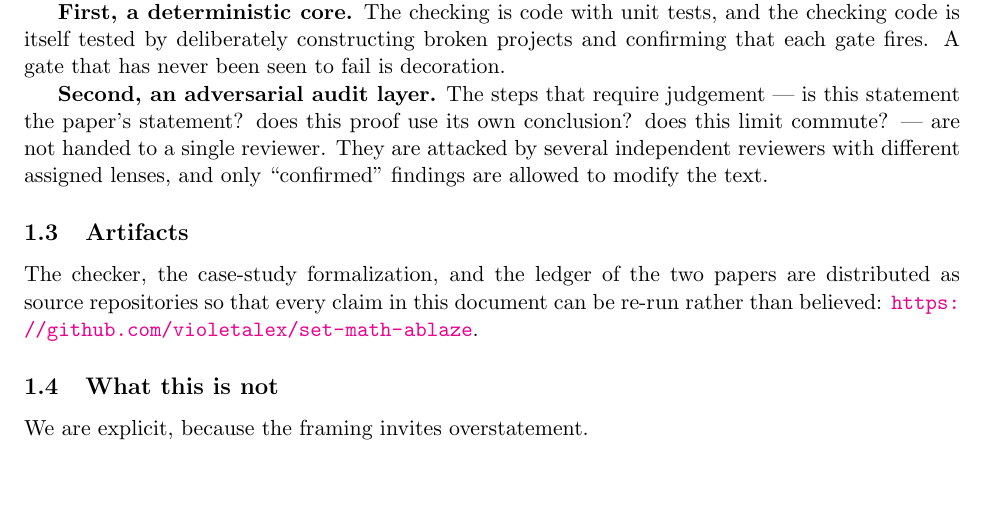
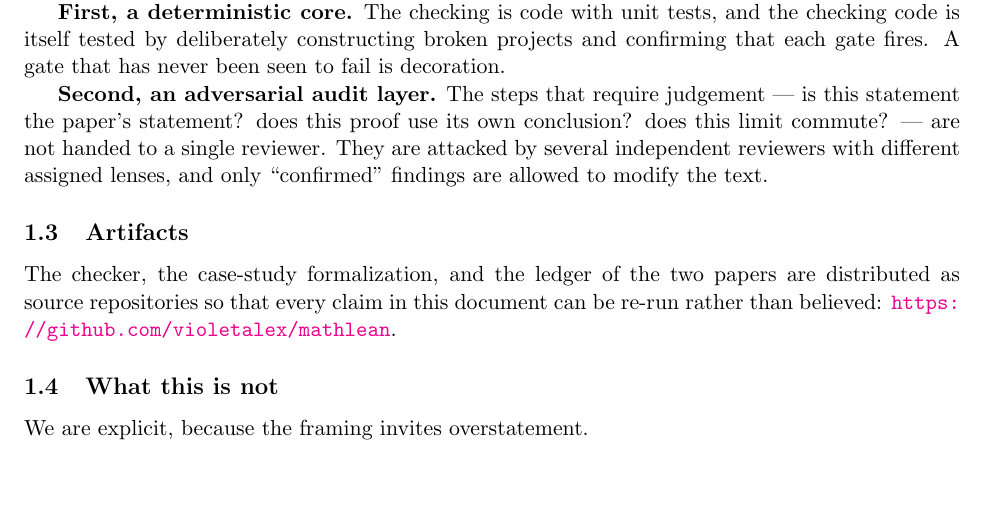
Before and after one commit to violetalex/set-math-ablaze, a LaTeX paper (papers/c-workflow/main.tex): part of page 3 of 14, cut so that both start at the same text. Compiled offline with pdfLaTeX.

Commit message:
Rename the repository to mathlean
The old name said nothing about the contents. mathlean is the checker's own
name, and the repository is the checker plus what it produced. Stale
references updated: the README title, the paper C URL, and the clone
instructions in the Liouville project's README.

Co-Authored-By: Claude Code <noreply@anthropic.com>

```diff
--- a/papers/c-workflow/main.tex
+++ b/papers/c-workflow/main.tex
@@ -141,7 +141,7 @@ lenses, and only ``confirmed'' findings are allowed to modify the text.
 The checker, the case-study formalization, and the ledger of the two papers are
 distributed as source repositories so that every claim in this document can be
 re-run rather than believed:
-\url{https://github.com/violetalex/set-math-ablaze}.
+\url{https://github.com/violetalex/mathlean}.
 
 \subsection{What this is not}
 
```
Also changed, not shown: README.md, formalization/README.md.
